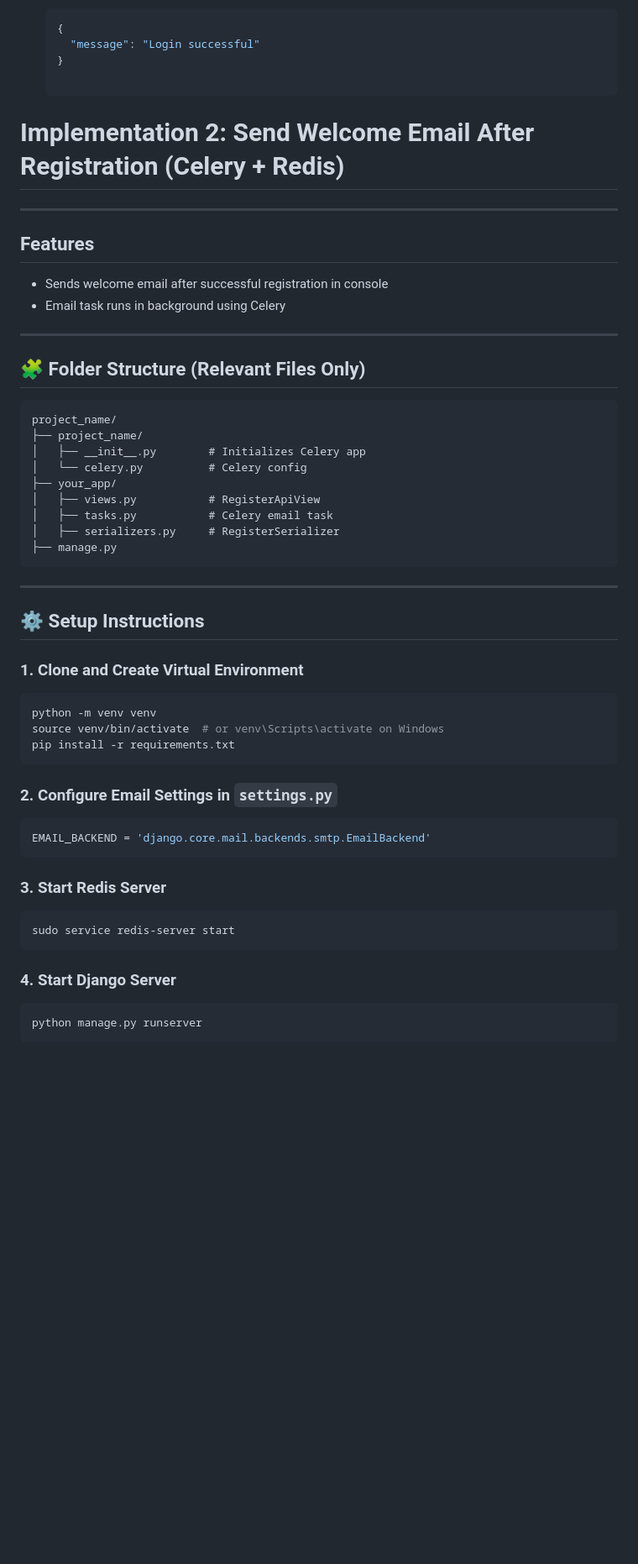
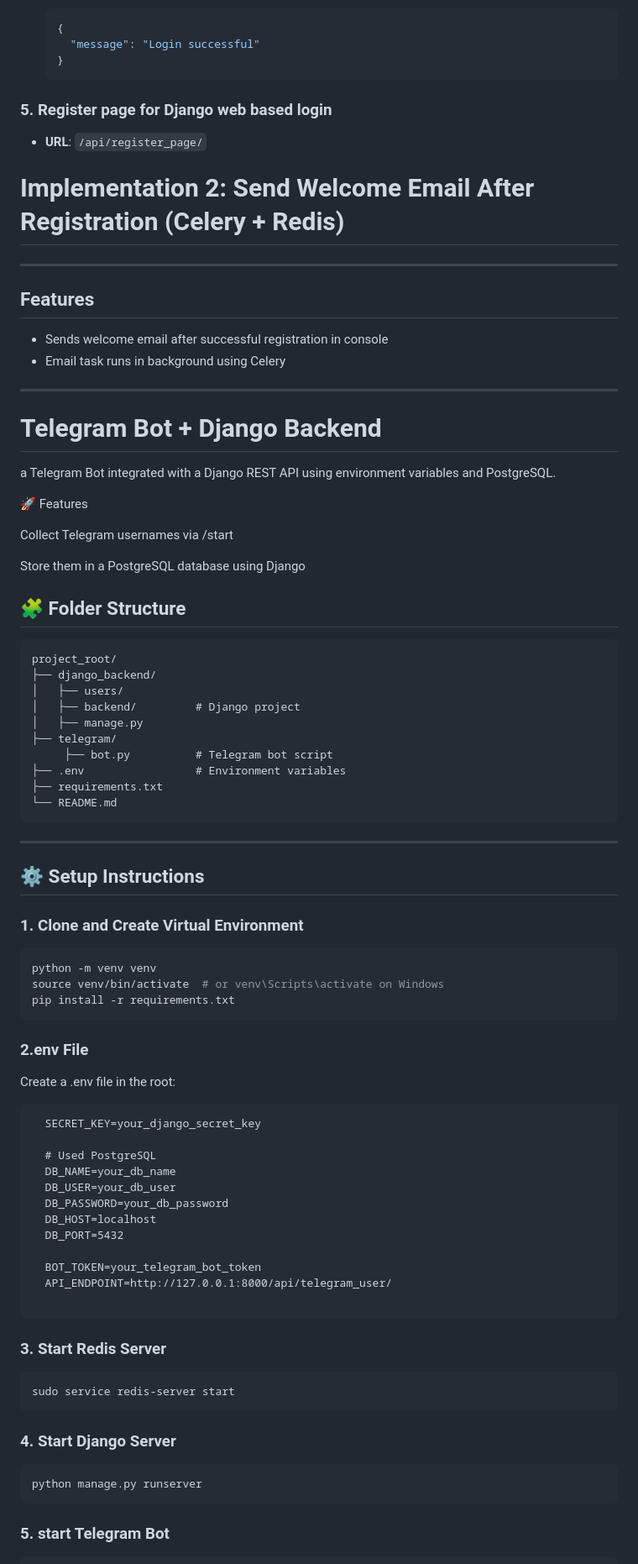
Before and after one commit to ajeyajaz/django_backend, a Markdown page: README.md, the part around the change printed below. Shown: that part at 84% size. Drawn GitHub-style; blank space fills up the shorter version.

````diff
--- a/README.md
+++ b/README.md
@@ -87,8 +87,12 @@ Access and refresh tokens are stored in **HttpOnly cookies**, enabling safe auth
   {
     "message": "Login successful"
   }
+  ```
+### 5. Register page for Django web based login
+* **URL**: `/api/register_page/`
 
-  ```
+
+
 # Implementation 2: Send Welcome Email After Registration (Celery + Redis)
 
 ---
@@ -100,19 +104,30 @@ Access and refresh tokens are stored in **HttpOnly cookies**, enabling safe auth
 
 
 ---
+# Telegram Bot + Django Backend
 
-## 🧩 Folder Structure (Relevant Files Only)
+a Telegram Bot integrated with a Django REST API using environment variables and PostgreSQL.
+
+🚀 Features
+
+Collect Telegram usernames via /start
+
+Store them in a PostgreSQL database using Django
+
+
+## 🧩 Folder Structure
 
 ```
-project_name/
-├── project_name/
-│   ├── __init__.py        # Initializes Celery app
-│   └── celery.py          # Celery config
-├── your_app/
-│   ├── views.py           # RegisterApiView
-│   ├── tasks.py           # Celery email task
-│   ├── serializers.py     # RegisterSerializer
-├── manage.py
+project_root/
+├── django_backend/
+│   ├── users/
+│   ├── backend/         # Django project
+│   ├── manage.py
+├── telegram/
+     ├── bot.py          # Telegram bot script
+├── .env                 # Environment variables
+├── requirements.txt
+└── README.md
 ```
 
 ---
@@ -127,12 +142,23 @@ source venv/bin/activate  # or venv\Scripts\activate on Windows
 pip install -r requirements.txt
 ```
 
-### 2. Configure Email Settings in `settings.py`
+### 2.env File
+Create a .env file in the root:
+```
+  SECRET_KEY=your_django_secret_key
 
+  # Used PostgreSQL
+  DB_NAME=your_db_name
+  DB_USER=your_db_user
+  DB_PASSWORD=your_db_password
+  DB_HOST=localhost
+  DB_PORT=5432
 
-```python
-EMAIL_BACKEND = 'django.core.mail.backends.smtp.EmailBackend'
+  BOT_TOKEN=your_telegram_bot_token
+  API_ENDPOINT=http://127.0.0.1:8000/api/telegram_user/
+
 ```
+
 
 ### 3. Start Redis Server
 
@@ -145,4 +171,5 @@ sudo service redis-server start
 ```bash
 python manage.py runserver
 ```
+### 5. start Telegram Bot
 
````
Also changed, not shown: other parts of README.md (+5 -49 lines).
